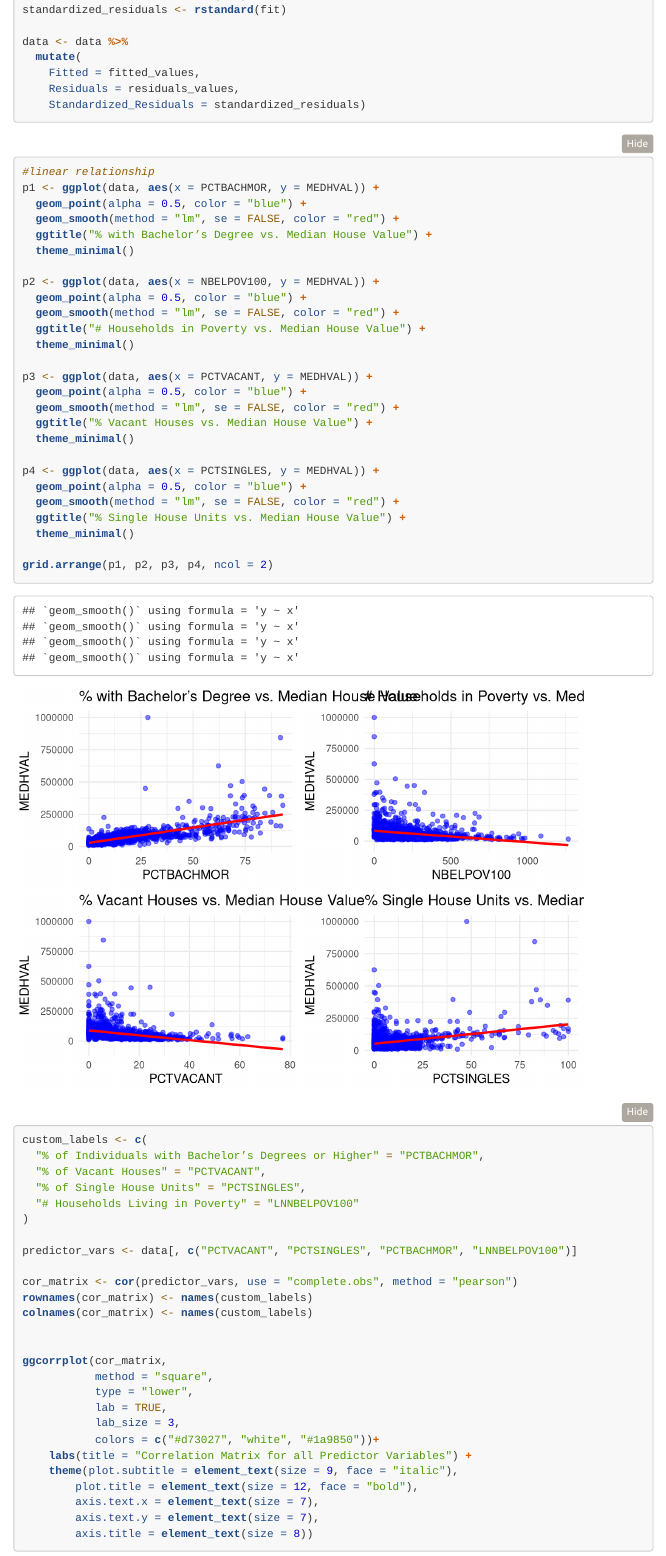
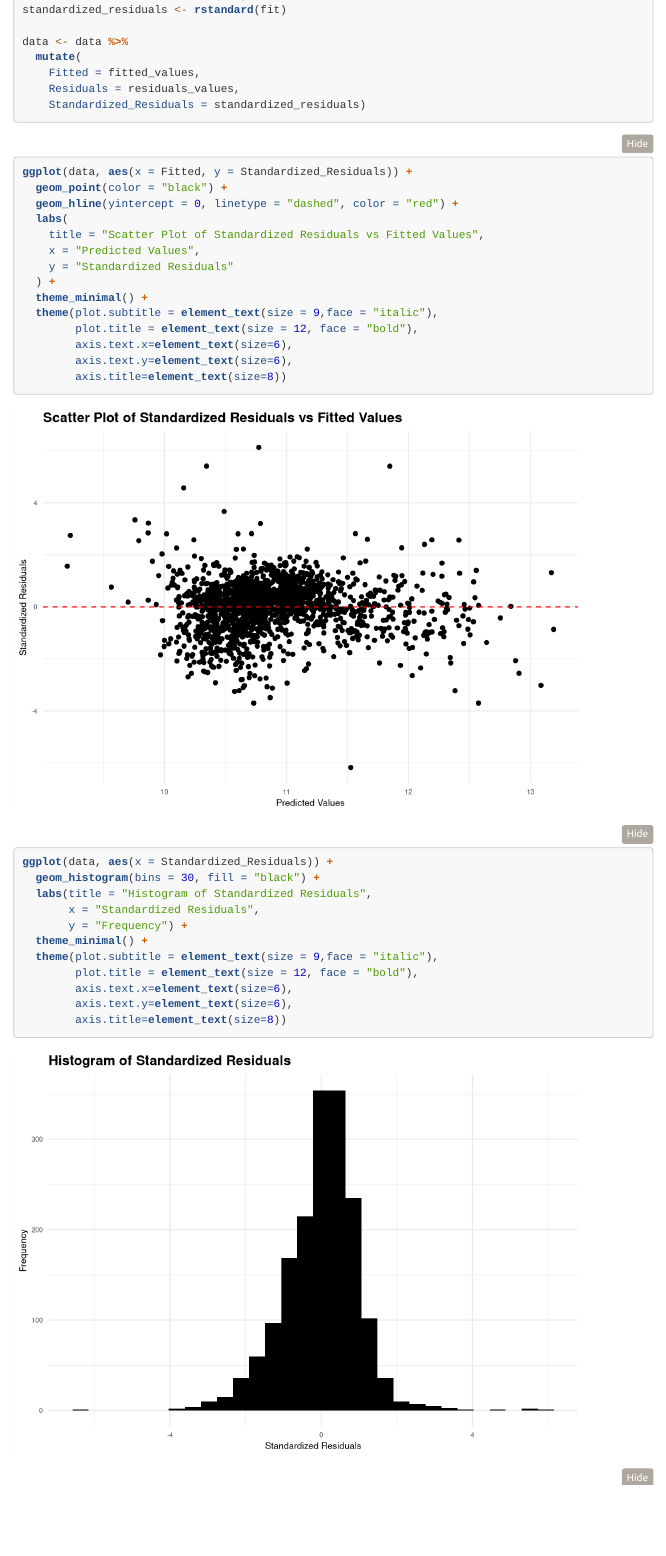
Before and after one commit to MUSA-Zhanchao/MUSA5000-OLS, an R Markdown document (assignment1.Rmd): the page in a window 1100 px wide, from 6560 px down. Rendered offline with R 4.5, knitr and Pandoc, with nearby package versions; folded parts are opened; some code elsewhere in the file could not run offline; menus at the side of the page are left out.

Commit message:
Code #5 cont

````diff
--- a/assignment1.Rmd
+++ b/assignment1.Rmd
@@ -251,10 +251,38 @@ data <- data %>%
     Fitted = fitted_values,
     Residuals = residuals_values,
     Standardized_Residuals = standardized_residuals)
-
 ```
 
+```{r}
+ggplot(data, aes(x = Fitted, y = Standardized_Residuals)) +
+  geom_point(color = "black") +
+  geom_hline(yintercept = 0, linetype = "dashed", color = "red") +
+  labs(
+    title = "Scatter Plot of Standardized Residuals vs Fitted Values",
+    x = "Predicted Values",
+    y = "Standardized Residuals"
+  ) +
+  theme_minimal() +
+  theme(plot.subtitle = element_text(size = 9,face = "italic"),
+        plot.title = element_text(size = 12, face = "bold"),
+        axis.text.x=element_text(size=6),
+        axis.text.y=element_text(size=6),
+        axis.title=element_text(size=8))
+```
 
+```{r}
+ggplot(data, aes(x = Standardized_Residuals)) +
+  geom_histogram(bins = 30, fill = "black") +
+  labs(title = "Histogram of Standardized Residuals",
+       x = "Standardized Residuals",
+       y = "Frequency") +
+  theme_minimal() +
+  theme(plot.subtitle = element_text(size = 9,face = "italic"),
+        plot.title = element_text(size = 12, face = "bold"),
+        axis.text.x=element_text(size=6),
+        axis.text.y=element_text(size=6),
+        axis.title=element_text(size=8))
+```
 
 
 
````
Also changed, not shown: 2 other files.
